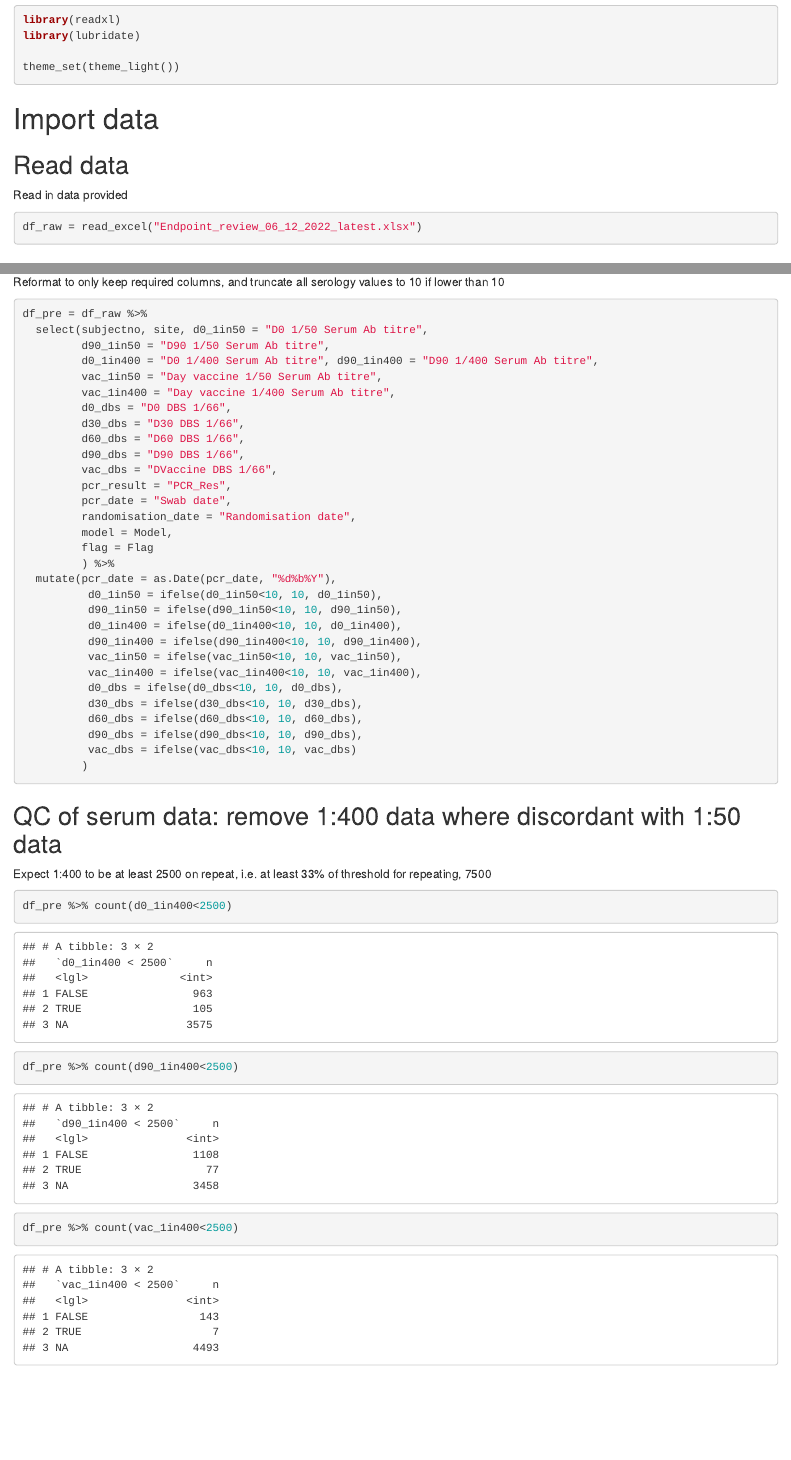
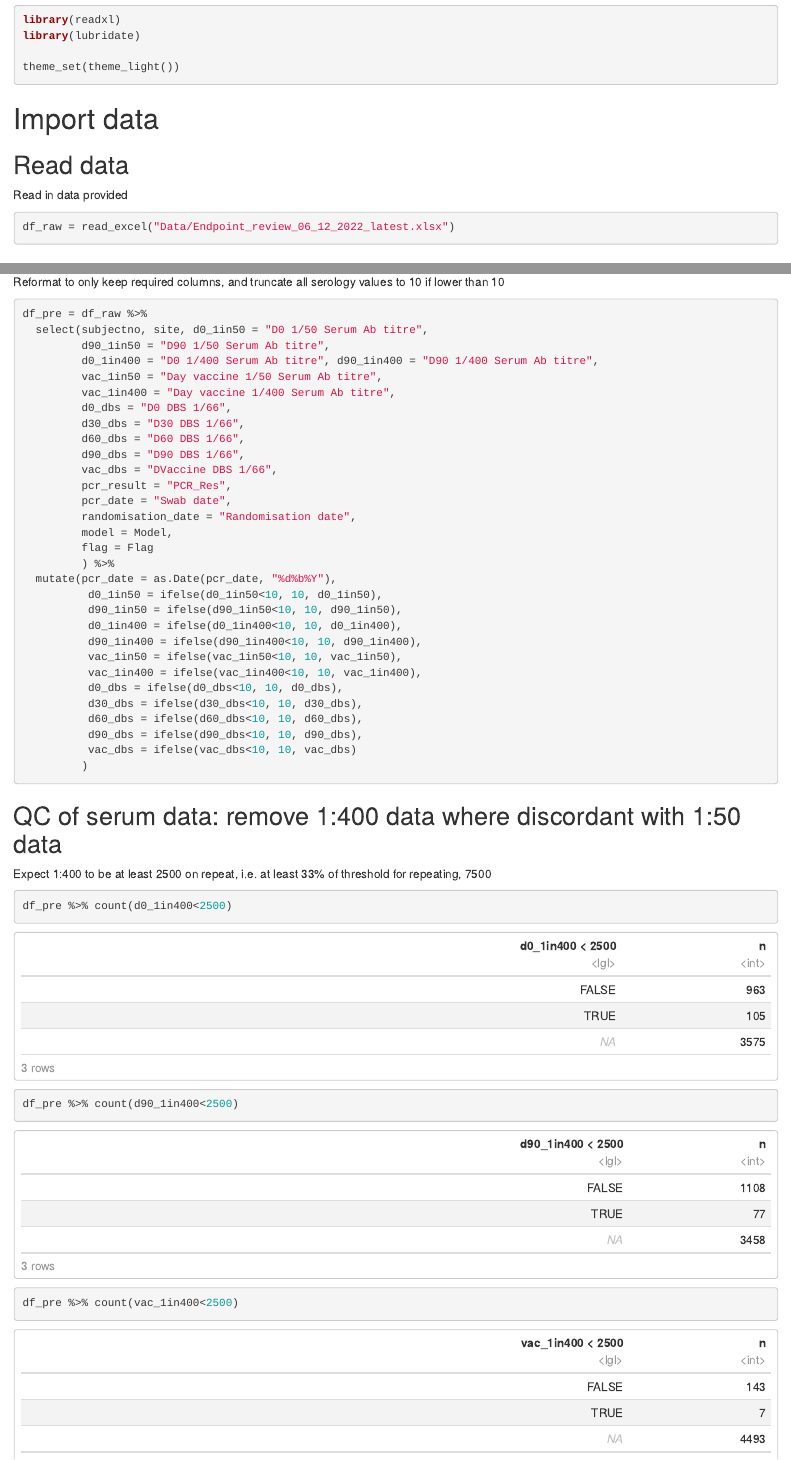
Before and after one commit to jwatowatson/COPCOV, an R Markdown document (endpoint_review_algorithm.Rmd): the page in a window 1100 px wide, from 360 px down, and a second part further down, joined at a grey line. Rendered offline with R 4.5, knitr and Pandoc, with nearby package versions.

Commit message:
re run endpoint algorithm

````diff
--- a/endpoint_review_algorithm.Rmd
+++ b/endpoint_review_algorithm.Rmd
@@ -1,6 +1,8 @@
 ---
 title: "COP CoV serological endpoint review"
-output: html_notebook
+output:
+  html_document:
+    df_print: paged
 ---
 David Eyre, Tim Peto
 14 December 2022
@@ -21,7 +23,7 @@ theme_set(theme_light())
 Read in data provided
 
 ```{r}
-df_raw = read_excel("Endpoint_review_06_12_2022_latest.xlsx")
+df_raw = read_excel("Data/Endpoint_review_06_12_2022_latest.xlsx")
 ```
 
 ## Reformat and truncate
````
Also changed, not shown: endpoint_review_algorithm.html (added), endpoint_review_algorithm.nb.html.
